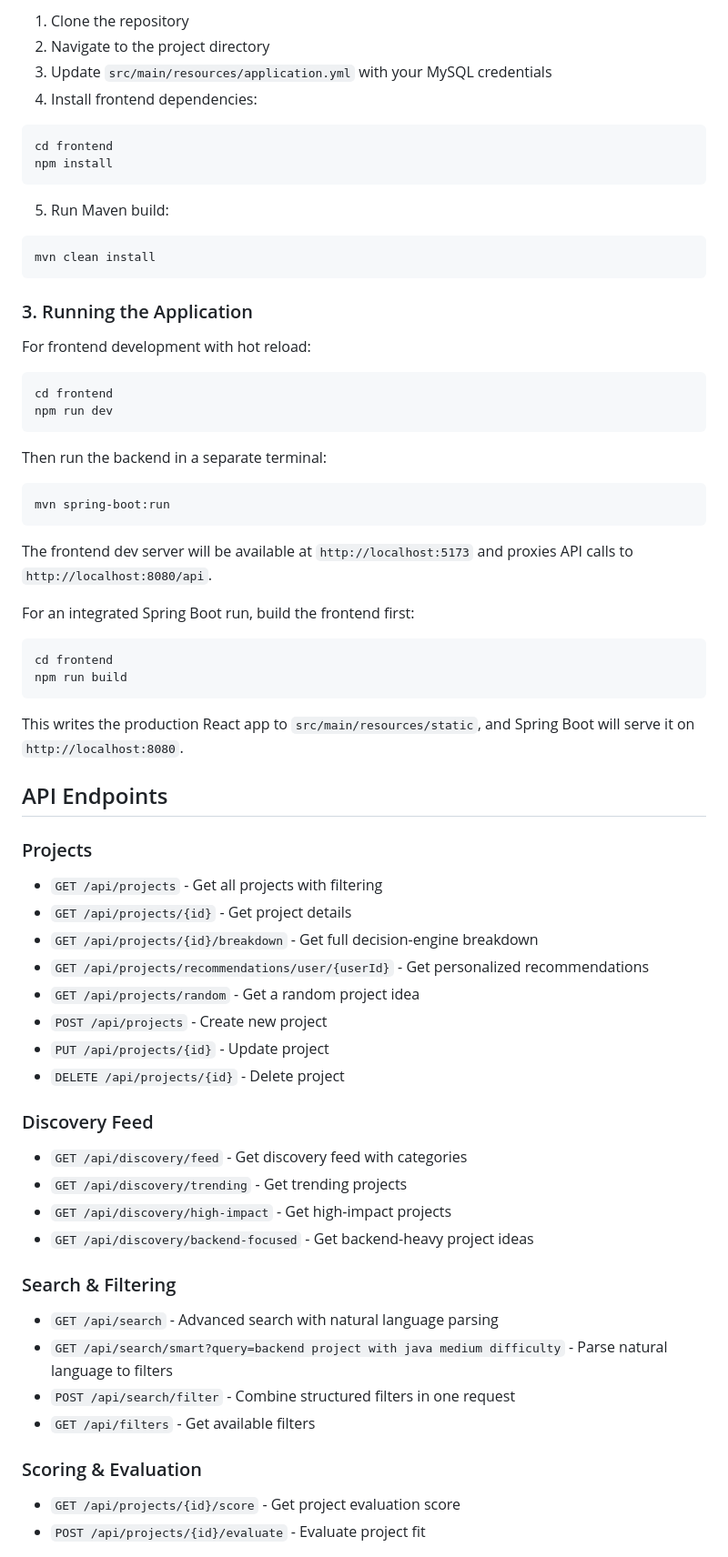
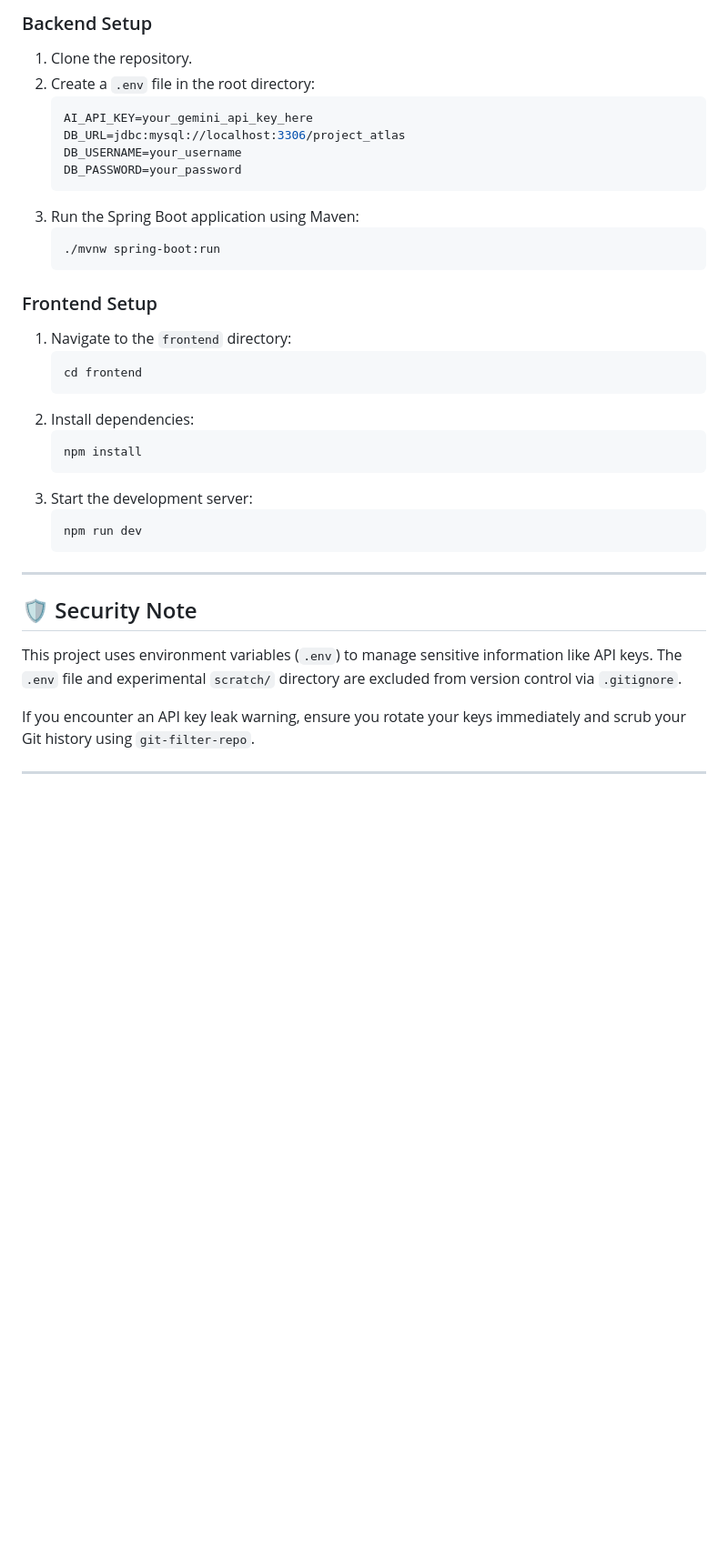
Before and after one commit to bishopcommander/ProjectAtlas, a Markdown page: README.md, the part around one of its changes. Shown at 91% size. Rendered like a GitHub page; blank space fills up the shorter version.

````diff
--- a/README.md
+++ b/README.md
@@ -50,71 +59,38 @@ SOURCE src/main/resources/db/seed-data.sql;
 
-1. Clone the repository
-2. Navigate to the project directory
-3. Update `src/main/resources/application.yml` with your MySQL credentials
-4. Install frontend dependencies:
+### Backend Setup
+1. Clone the repository.
+2. Create a `.env` file in the root directory:
+   ```env
+   AI_API_KEY=your_gemini_api_key_here
+   DB_URL=jdbc:mysql://localhost:3306/project_atlas
+   DB_USERNAME=your_username
+   DB_PASSWORD=your_password
+   ```
+3. Run the Spring Boot application using Maven:
+   ```bash
+   ./mvnw spring-boot:run
+   ```
 
-```bash
-cd frontend
-npm install
-```
+### Frontend Setup
+1. Navigate to the `frontend` directory:
+   ```bash
+   cd frontend
+   ```
+2. Install dependencies:
+   ```bash
+   npm install
+   ```
+3. Start the development server:
+   ```bash
+   npm run dev
+   ```
 
-5. Run Maven build:
+---
 
-```bash
-mvn clean install
-```
+## 🛡️ Security Note
+This project uses environment variables (`.env`) to manage sensitive information like API keys. The `.env` file and experimental `scratch/` directory are excluded from version control via `.gitignore`.
 
-### 3. Running the Application
+If you encounter an API key leak warning, ensure you rotate your keys immediately and scrub your Git history using `git-filter-repo`.
 
-For frontend development with hot reload:
+---
 
-```bash
-cd frontend
-npm run dev
-```
-
-Then run the backend in a separate terminal:
-
-```bash
-mvn spring-boot:run
-```
-
-The frontend dev server will be available at `http://localhost:5173` and proxies API calls to `http://localhost:8080/api`.
-
-For an integrated Spring Boot run, build the frontend first:
-
-```bash
-cd frontend
-npm run build
-```
-
-This writes the production React app to `src/main/resources/static`, and Spring Boot will serve it on `http://localhost:8080`.
-
-## API Endpoints
-
-### Projects
-- `GET /api/projects` - Get all projects with filtering
-- `GET /api/projects/{id}` - Get project details
-- `GET /api/projects/{id}/breakdown` - Get full decision-engine breakdown
-- `GET /api/projects/recommendations/user/{userId}` - Get personalized recommendations
-- `GET /api/projects/random` - Get a random project idea
-- `POST /api/projects` - Create new project
-- `PUT /api/projects/{id}` - Update project
-- `DELETE /api/projects/{id}` - Delete project
-
-### Discovery Feed
-- `GET /api/discovery/feed` - Get discovery feed with categories
-- `GET /api/discovery/trending` - Get trending projects
-- `GET /api/discovery/high-impact` - Get high-impact projects
-- `GET /api/discovery/backend-focused` - Get backend-heavy project ideas
-
-### Search & Filtering
-- `GET /api/search` - Advanced search with natural language parsing
-- `GET /api/search/smart?query=backend project with java medium difficulty` - Parse natural language to filters
-- `POST /api/search/filter` - Combine structured filters in one request
-- `GET /api/filters` - Get available filters
-
-### Scoring & Evaluation
-- `GET /api/projects/{id}/score` - Get project evaluation score
-- `POST /api/projects/{id}/evaluate` - Evaluate project fit
-
````
Also changed, not shown: other parts of README.md (+45 -101 lines).
